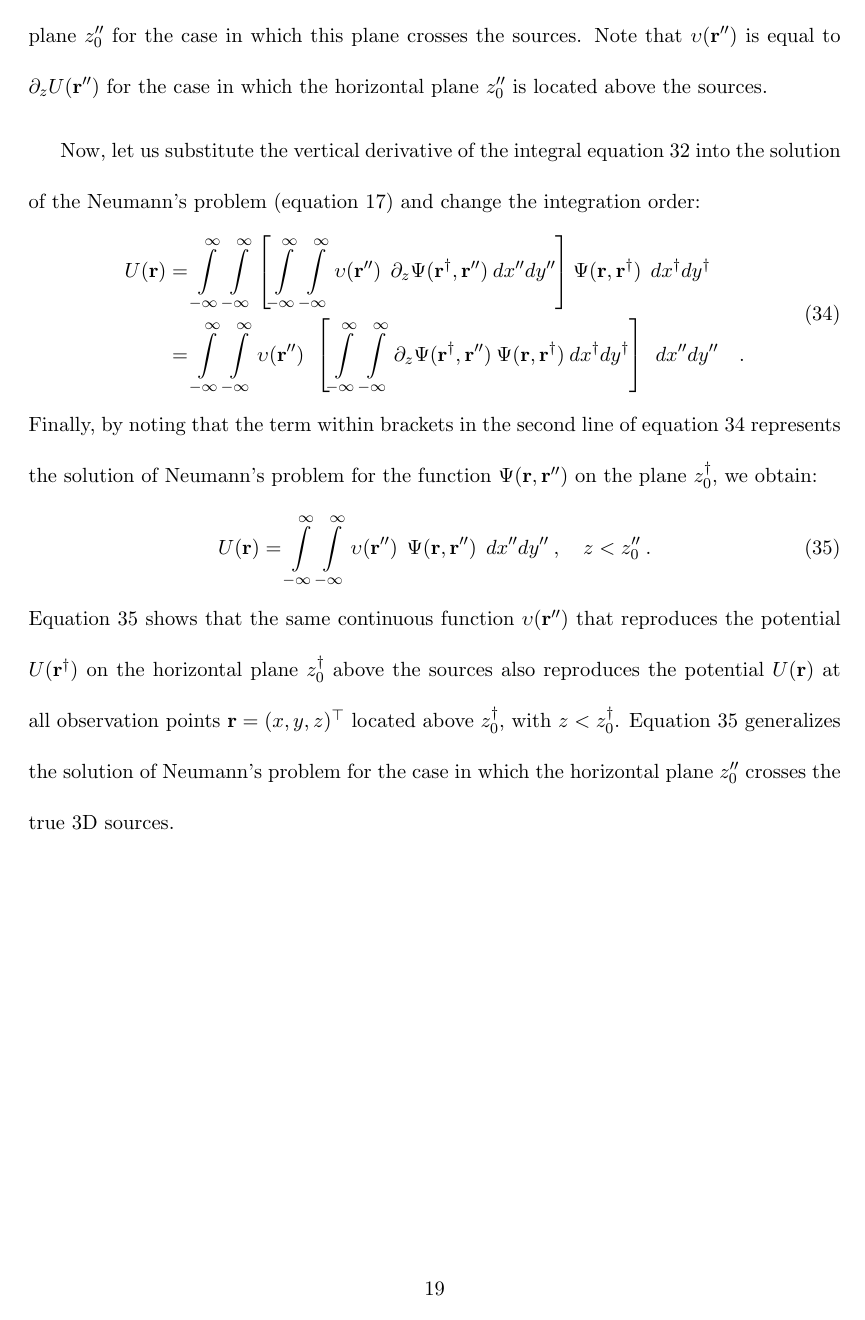
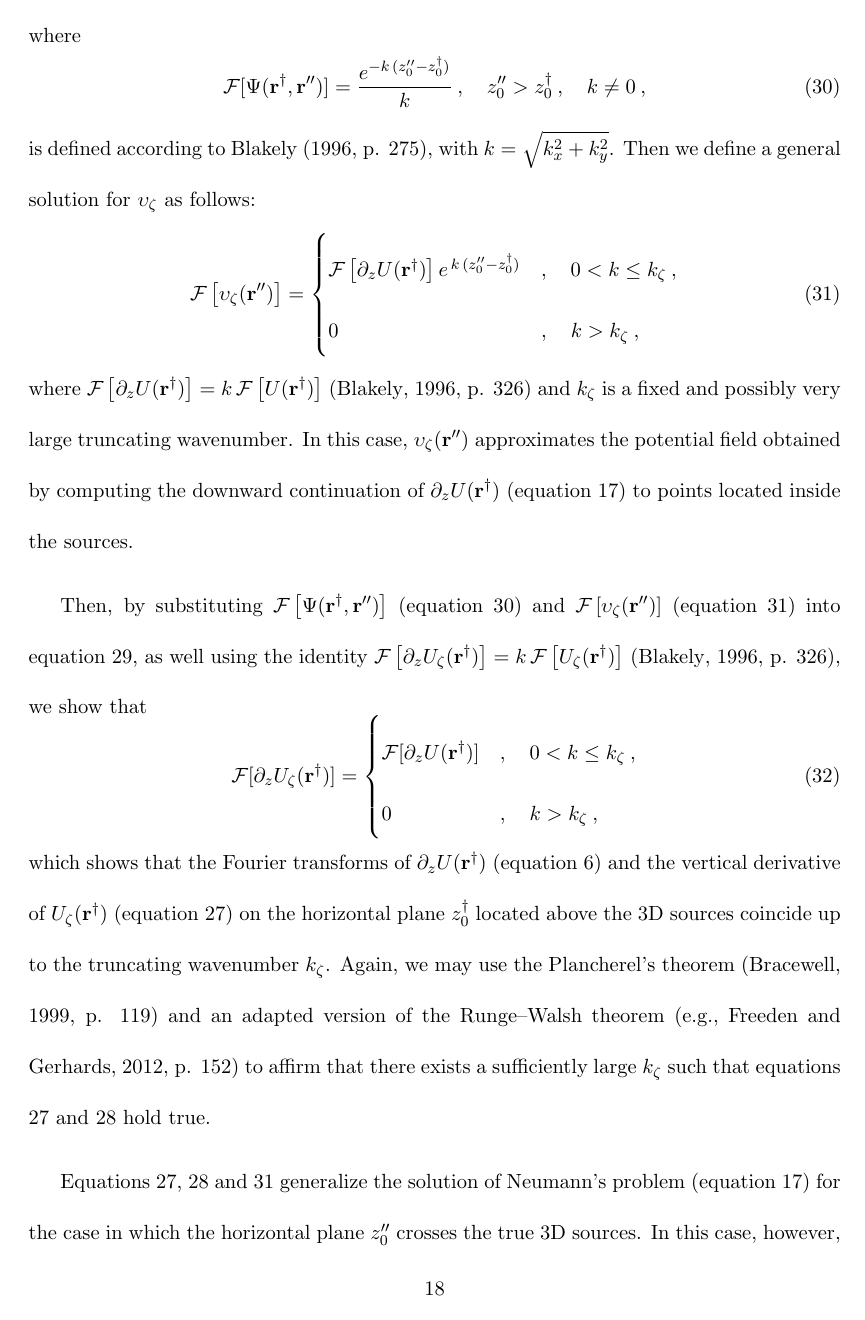
Before and after one commit to birocoles/planar-eqlayer-theory, a LaTeX document (manuscript/manuscript.tex, which reads manuscript/dirichlet_neumann.tex, manuscript/potential_fields.tex): page 19 of 33 before the commit and page 18 of 33 after it. The pictures show the PDF file manuscript/manuscript.pdf that the author committed with the source.

Commit message:
define approximating solutions for layers that cross the sources

```diff
--- a/manuscript/dirichlet_neumann.tex
+++ b/manuscript/dirichlet_neumann.tex
@@ -63,11 +63,10 @@ To generalize the integral equations \ref{eq:U-Dirichlet} and
 \ref{eq:U-Neumann} for the case in which they are defined on a plane that crosses the 3D
 sources, we first consider the following harmonic function:
 \begin{equation}
-U(\mathbf{r}^{\dagger}) =
+U_{\varepsilon}(\mathbf{r}^{\dagger}) =
 \int\limits_{-\infty}^{\infty} \int\limits_{-\infty}^{\infty}
 \tau_{\varepsilon}(\mathbf{r}'') \:
 \partial_{z} \Psi(\mathbf{r}^{\dagger}, \mathbf{r}'')
 \:\: dx''dy'' \: ,
-\label{eq:U-tau}
+\label{eq:U-tau-epsilon}
 \end{equation}
-where $\partial_{z} \Psi(\mathbf{r}^{\dagger}, \mathbf{r}'')$ is the vertical
@@ -74,10 +77,17 @@ where $\partial_{z} \Psi(\mathbf{r}^{\dagger}, \mathbf{r}'')$ is the vertical
+	U_{\varepsilon}(\mathbf{r}^{\dagger}) \vert^{2}
+	\:\: dx^{\dagger}dy^{\dagger} < \varepsilon \: ,
+	\label{eq:epsilon}
+\end{equation}
+where $\varepsilon > 0$ is a fixed but arbitrarily small error level,
+$\partial_{z} \Psi(\mathbf{r}^{\dagger}, \mathbf{r}'')$ is the vertical
 derivative of the scaled inverse distance function (equation \ref{eq:Psi})
 evaluated at the points
-$\mathbf{r}^{\dagger} = (x^{\dagger}, y^{\dagger}, z^{\dagger}_{0})^{\top}$ on the
+$\mathbf{r}^{\dagger} = (x^{\dagger}, y^{\dagger}, z^{\dagger}_{0})^{\top}
+\notin \overline{\mathcal{V}}$ on the
 horizontal plane $z^{\dagger}_{0}$ above the 3D sources and
-$\mathbf{r}'' = (x'', y'', z''_{0})^{\top}$
+$\mathbf{r}'' = (x'', y'', z''_{0})^{\top} \in \overline{\mathcal{V}}$
 on a horizontal plane that crosses the 3D sources at $z''_{0} = z^{\dagger}_{0} + \Delta z$,
 with $\Delta z > 0$.
 The next step consists in finding an appropriate function $\tau_{\varepsilon}$
-satisfying equation \ref{eq:U-tau}.
+satisfying equation \ref{eq:U-tau-epsilon}.
 This can be made by first applying the Fourier-convolution theorem
@@ -111 +121,4 @@ Now, we define a general solution for $\tau_{\varepsilon}$ as follows:
 \end{equation}
+where $k_{\varepsilon}$ is a fixed and possibly very large truncating wavenumber.
+
+Note that $\tau_{\varepsilon}(\mathbf{r}'')$
@@ -114,2 +125,2 @@ Note that $\tau_{\epsilon}(\mathbf{r}'')$
 approximates the potential field obtained by computing the downward continuation of
-$U(\mathbf{r}^{\dagger})$ to points located inside the sources.
+$U(\mathbf{r}^{\dagger})$ (equation \ref{eq:U-Dirichlet})
@@ -121 +134,4 @@ prevent $\mathcal{F} \left[ \tau(\mathbf{r}'') \right]$ to be square integrable.
 In this case, the Fourier-convolution theorem cannot be applied.
+The truncating wavenumber $k_{\varepsilon}$ (equation \ref{eq:Fourier-tau-epsilon})
+overcomes this problem and guarantees that the Fourier-convolution can be applied to
+$U_{\varepsilon}(\mathbf{r}^{\dagger})$ (equation \ref{eq:U-tau-epsilon}).
@@ -151 +151,0 @@ $\mathcal{F} \left[ \partial_{z} \Psi(\mathbf{r}^{\dagger}, \mathbf{r}'') \right
-		0 \: , & k > k_{\varepsilon}
@@ -156,5 +158,6 @@ which shows that the Fourier transforms of $U_{\varepsilon}(\mathbf{r}^{\dagger}
-(equation \ref{eq:U-tau}) and $U(\mathbf{r}^{\dagger})$
-(equation \ref{eq:scalar-potential-U}) on the horizontal plane
-$z^{\dagger}_{0}$ located above the 3D sources coincide up to the truncating frequency
-$k_{\varepsilon}$.
+which shows that the Fourier transforms of
+$U(\mathbf{r}^{\dagger})$ (equation \ref{eq:scalar-potential-U}) and
+$U_{\varepsilon}(\mathbf{r}^{\dagger})$ (equation \ref{eq:U-tau-epsilon})
+on the horizontal plane $z^{\dagger}_{0}$ located above the 3D sources coincide up
+to the truncating wavenumber $k_{\varepsilon}$.
 Then, by applying the Plancherel's theorem
@@ -191,9 +193,11 @@ integrable, we may use an adapted version of the Runge–Walsh theorem
+(equation \ref{eq:Fourier-U-r-dagger}) is square integrable
+(equation \ref{eq:abs-Fourier-U-r-dagger-bound}), we may use an adapted version
+of the Runge–Walsh theorem
 \citep[e.g.,][ p. 152]{freeden_gerhards2012} to affirm that there exists a sufficiently
 large $k_{\varepsilon}$ such that the right hand side of
 \ref{eq:Plancherel-U-tau-epsilon-2} is smaller than
-$\varepsilon$, which guarantees that \ref{eq:U-tau} holds true.
+$\varepsilon > 0$ (equation \ref{eq:epsilon}), which guarantees that
+\ref{eq:U-tau-epsilon} holds true.
 It is important to stress, however, that this is a pure existence theorem and
 we may not be able to provide a particular rule on how to choose $k_{\varepsilon}$.
 
-We have just shown that the there exists a function $\tau_{\varepsilon}(\mathbf{r}'')$
-reproducing the potential $U(\mathbf{r}^{\dagger})$ on the horizontal plane
@@ -205,6 +203,0 @@ To do this, let us first define the solution of the Dirichlet's problem
-$U_{\varepsilon}(\mathbf{r}^{\dagger})$ (equation \ref{eq:U-tau})
-and change the integration order:
-\begin{equation}
-\begin{split}
-U_{\varepsilon}(\mathbf{r})
-&= \int\limits_{-\infty}^{\infty} \int\limits_{-\infty}^{\infty}
@@ -226,24 +203,0 @@ U_{\varepsilon}(\mathbf{r})
-\:\: dx''dy'' \quad .
-\end{split}
-\label{eq:intermediary-equation}
-\end{equation}
-Then, by noting that the term within brackets in the second line of equation
-\ref{eq:intermediary-equation} represents the solution of Dirichlet's problem
-for the function $\partial_{z} \Psi(\mathbf{r}, \mathbf{r}'')$ on the plane
-$z^{\dagger}_{0}$, we obtain:
-\begin{equation}
-U_{\varepsilon}(\mathbf{r}) =
-\int\limits_{-\infty}^{\infty} \int\limits_{-\infty}^{\infty}
-\tau_{\varepsilon}(\mathbf{r}'') \:\:
-\partial_{z} \Psi(\mathbf{r}, \mathbf{r}'')
-\:\: dx''dy'' \: , \quad z < z''_{0} \: .
-\label{eq:U-tau-epsilon-Dirichlet-cross}
-\end{equation}
-Now, we define the solution of Dirichlet's problem (equation \ref{eq:U-Dirichlet})
-for the difference between $U(\mathbf{r})$ (equation \ref{eq:scalar-potential-U})
-and $U_{\varepsilon}(\mathbf{r})$ (equation \ref{eq:U-tau-epsilon-Dirichlet-cross})
-at an observation point $\mathbf{r} = (x, y, z)^{\top}$ located above $z^{\dagger}_{0}$,
-with $z < z^{\dagger}_{0}$:
-\begin{equation}
-	U(\mathbf{r}) - U_{\varepsilon}(\mathbf{r}) =
-	\int\limits_{-\infty}^{\infty} \int\limits_{-\infty}^{\infty}
@@ -267,8 +204,76 @@ to show that:
-	\label{eq:U-error-level-r}
-\end{equation}
-
-We have shown that equation \ref{eq:U-tau-epsilon-Dirichlet-cross} generalizes the
-solution of Dirichlet's problem (equation \ref{eq:U-Dirichlet}) for the case in which
-the horizontal plane $z''_{0}$ crosses the true 3D sources. In this case, however,
-
-the potential field $U(\mathbf{r})$ (equation \ref{eq:scalar-potential-U}) cannot be exactly
+%We have just shown that the there exists a function $\tau_{\varepsilon}(\mathbf{r}'')$
+%reproducing the potential $U(\mathbf{r}^{\dagger})$ on the horizontal plane
+%$z^{\dagger}_{0}$ to some predefined error level $\varepsilon$. What follows aims
+%at investigating if this is also the case for points located above $z^{\dagger}_{0}$
+%(i.e., at points with vertical coordinate $z < z^{\dagger}_{0}$).
+%To do this, let us first define the solution of the Dirichlet's problem
+%(equation \ref{eq:U-Dirichlet}) for the harmonic function
+%$U_{\varepsilon}(\mathbf{r}^{\dagger})$ (equation \ref{eq:U-tau})
+%and change the integration order:
+%\begin{equation}
+%\begin{split}
+%U_{\varepsilon}(\mathbf{r})
+%&= \int\limits_{-\infty}^{\infty} \int\limits_{-\infty}^{\infty}
+%\left[
+%\int\limits_{-\infty}^{\infty} \int\limits_{-\infty}^{\infty}
+%\tau_{\varepsilon}(\mathbf{r}'') \:\:
+%\partial_{z} \Psi(\mathbf{r}^{\dagger}, \mathbf{r}'')
+%\: dx''dy'' \right]
+%\partial_{z} \Psi(\mathbf{r}, \mathbf{r}^{\dagger})
+%\:\: dx^{\dagger}dy^{\dagger} \\
+%&=
+%\int\limits_{-\infty}^{\infty} \int\limits_{-\infty}^{\infty}
+%\tau_{\varepsilon}(\mathbf{r}'') \:\:
+%\left[
+%\int\limits_{-\infty}^{\infty} \int\limits_{-\infty}^{\infty}
+%\partial_{z} \Psi(\mathbf{r}^{\dagger}, \mathbf{r}'')
+%\: \partial_{z} \Psi(\mathbf{r}, \mathbf{r}^{\dagger})
+%\: dx^{\dagger}dy^{\dagger} \right]
+%\:\: dx''dy'' \quad .
+%\end{split}
+%\label{eq:intermediary-equation}
+%\end{equation}
+%Then, by noting that the term within brackets in the second line of equation
+%\ref{eq:intermediary-equation} represents the solution of Dirichlet's problem
+%for the function $\partial_{z} \Psi(\mathbf{r}, \mathbf{r}'')$ on the plane
+%$z^{\dagger}_{0}$, we obtain:
+%\begin{equation}
+%U_{\varepsilon}(\mathbf{r}) =
+%\int\limits_{-\infty}^{\infty} \int\limits_{-\infty}^{\infty}
+%\tau_{\varepsilon}(\mathbf{r}'') \:\:
+%\partial_{z} \Psi(\mathbf{r}, \mathbf{r}'')
+%\:\: dx''dy'' \: , \quad z < z''_{0} \: .
+%\label{eq:U-tau-epsilon-Dirichlet-cross}
+%\end{equation}
+%Now, we define the solution of Dirichlet's problem (equation \ref{eq:U-Dirichlet})
+%for the difference between $U(\mathbf{r})$ (equation \ref{eq:scalar-potential-U})
+%and $U_{\varepsilon}(\mathbf{r})$ (equation \ref{eq:U-tau-epsilon-Dirichlet-cross})
+%at an observation point $\mathbf{r} = (x, y, z)^{\top}$ located above $z^{\dagger}_{0}$,
+%with $z < z^{\dagger}_{0}$:
+%\begin{equation}
+%	U(\mathbf{r}) - U_{\varepsilon}(\mathbf{r}) =
+%	\int\limits_{-\infty}^{\infty} \int\limits_{-\infty}^{\infty}
+%	\left[ U(\mathbf{r}^{\dagger}) - U_{\varepsilon}(\mathbf{r}^{\dagger}) \right] \:
+%	\partial_{z} \Psi(\mathbf{r}, \mathbf{r}^{\dagger})
+%	\: dx^{\dagger}dy^{\dagger} \: , \quad z < z^{\dagger}_{0} \: .
+%	\label{eq:U-tau-epsilon-difference-r}
+%\end{equation}
+%Finally, we use the inequality defined by equation \ref{eq:U-tau-epsilon-error},
+%the squared absolute value of the difference $U(\mathbf{r}) - U_{\varepsilon}(\mathbf{r})$
+%(equation \ref{eq:U-tau-epsilon-difference-r}) and the fact that
+%\begin{equation}
+%	z \le z^{\dagger}_{0} - \sqrt{\tfrac{1}{2\pi}} \implies
+%	\partial_{z} \Psi(\mathbf{r}, \mathbf{r}^{\dagger}) \le 1 \: ,
+%	\label{eq:Dz-Phi-constraint}
+%\end{equation}
+%to show that:
+%\begin{equation}
+%	\vert U(\mathbf{r}) - U_{\varepsilon}(\mathbf{r}) \vert < \sqrt{\varepsilon} \: ,
+%	\quad z \le z^{\dagger}_{0} - \sqrt{\tfrac{1}{2\pi}} \: .
+%	\label{eq:U-error-level-r}
+%\end{equation}
+%
+Equations \ref{eq:U-tau-epsilon}, \ref{eq:epsilon} and \ref{eq:Fourier-tau-epsilon}
+generalize the solution of Dirichlet's problem (equation \ref{eq:U-Dirichlet}) for the
+case in which the horizontal plane $z''_{0}$ crosses the true 3D sources.
+In this case, however, the potential field $U$
@@ -304 +298,4 @@ $\upsilon(\mathbf{r}'')$ in Fourier domain:
+	U_{\zeta}(\mathbf{r}^{\dagger}) \vert^{2}
+	\:\: dx^{\dagger}dy^{\dagger} < \zeta \: ,
+	\label{eq:zeta}
 \end{equation}
@@ -311,4 +301,0 @@ This potential field is different from the $\partial_{z} U(\mathbf{r}'')$ produc
-the true 3D sources on the plane $z''_{0}$ for the case in which this plane crosses
-the sources.
-Note that $\upsilon(\mathbf{r}'')$ is equal to $\partial_{z} U(\mathbf{r}'')$ for the
-case in which the horizontal plane $z''_{0}$ is located above the sources.
@@ -315,4 +305,6 @@ case in which the horizontal plane $z''_{0}$ is located above the sources.
+$\mathbf{r}^{\dagger} = (x^{\dagger}, y^{\dagger}, z^{\dagger}_{0})^{\top}$ on the
+horizontal plane $z^{\dagger}_{0}$ above the 3D sources and
+$\mathbf{r}'' = (x'', y'', z''_{0})^{\top}$
+on a horizontal plane that crosses the 3D sources at $z''_{0} = z^{\dagger}_{0} + \Delta z$,
+with $\Delta z > 0$.
 
-Now, let us substitute the vertical derivative of the integral equation \ref{eq:U-upsilon}
-into the solution of the Neumann's problem (equation \ref{eq:U-Neumann}) and change the
-integration order:
@@ -319,3 +317 @@ integration order:
 \begin{equation}
-\begin{split}
-U(\mathbf{r})
@@ -338,3 +317,0 @@ U(\mathbf{r})
-\:\: dx''dy'' \quad .
-\end{split}
-\label{eq:intermediary-equation-2}
@@ -341,21 +322,15 @@ U(\mathbf{r})
 \end{equation}
-Finally, by noting that the term within brackets in the second line of equation
-\ref{eq:intermediary-equation-2} represents the solution of Neumann's problem
-for the function $\Psi(\mathbf{r}, \mathbf{r}'')$ on the plane
-$z^{\dagger}_{0}$, we obtain:
+where
 \begin{equation}
-U(\mathbf{r}) =
-\int\limits_{-\infty}^{\infty} \int\limits_{-\infty}^{\infty}
-\upsilon(\mathbf{r}'') \:\:
-\Psi(\mathbf{r}, \mathbf{r}'')
-\:\: dx''dy'' \: , \quad z < z''_{0} \: .
-\label{eq:U-Neumann-cross}
+	\mathcal{F} [ \Psi(\mathbf{r}^{\dagger}, \mathbf{r}'') ]
+	= \frac{e^{- k \, (z''_{0} - z^{\dagger}_{0})}}{k}
+	\: , \quad z''_{0} > z^{\dagger}_{0} \: , \quad k \ne 0 \: ,
+	\label{eq:Fourier-Psi}
 \end{equation}
-Equation \ref{eq:U-Neumann-cross} shows that the same continuous function
-$\upsilon(\mathbf{r}'')$ that reproduces the potential $U(\mathbf{r}^{\dagger})$ on
-the horizontal plane $z^{\dagger}_{0}$ above the sources
-also reproduces the potential $U(\mathbf{r})$ at all
-observation points $\mathbf{r} = (x, y, z)^{\top}$ located above $z^{\dagger}_{0}$,
-with $z < z^{\dagger}_{0}$.
-Equation \ref{eq:U-Neumann-cross} generalizes the solution of Neumann's problem
-for the case in which the horizontal plane $z''_{0}$ crosses the true 3D sources.
+is defined according to \citet[][ p. 275]{blakely1996}, with
+$k = \sqrt{k_{x}^{2} + k_{y}^{2}}$.
+Then we define a general solution for $\upsilon_{\zeta}$ as follows:
+\begin{equation}
+	\mathcal{F} \left[ \upsilon_{\zeta}(\mathbf{r}'') \right] =
+	\begin{cases}
+		\mathcal{F} \left[ \partial_{z} U(\mathbf{r}^{\dagger}) \right]
@@ -361,0 +341,45 @@ for the case in which the horizontal plane $z''_{0}$ crosses the true 3D sources
+	\label{eq:Fourier-upsilon-zeta}
+\end{equation}
+where $\mathcal{F} \left[ \partial_{z} U(\mathbf{r}^{\dagger}) \right] =
+k \, \mathcal{F} \left[ U(\mathbf{r}^{\dagger}) \right]$
+\cite[][ p. 326]{blakely1996} and $k_{\zeta}$ is a fixed and possibly very
+large truncating wavenumber.
+In this case, $\upsilon_{\zeta}(\mathbf{r}'')$
+approximates the potential field obtained by computing the downward continuation of
+$\partial_{z} U(\mathbf{r}^{\dagger})$ (equation \ref{eq:U-Neumann})
+to points located inside the sources.
+
+Then, by substituting
+$\mathcal{F} \left[ \Psi(\mathbf{r}^{\dagger}, \mathbf{r}'') \right]$
+(equation \ref{eq:Fourier-Psi}) and
+$\mathcal{F} \left[ \upsilon_{\zeta}(\mathbf{r}'') \right]$
+(equation \ref{eq:Fourier-upsilon-zeta}) into equation \ref{eq:Fourier-U-upsilon},
+as well using the identity
+$\mathcal{F} \left[ \partial_{z} U_{\zeta}(\mathbf{r}^{\dagger}) \right] =
+k \, \mathcal{F} \left[ U_{\zeta}(\mathbf{r}^{\dagger}) \right]$
+\cite[][ p. 326]{blakely1996}, we show that
+\begin{equation}
+	\mathcal{F} [ \partial_{z} U_{\zeta}(\mathbf{r}^{\dagger}) ] =
+	\begin{cases}
+		\mathcal{F} [ \partial_{z} U(\mathbf{r}^{\dagger}) ] &
+		, \quad 0 < k \le k_{\zeta} \: , \\
+		0 & , \quad k > k_{\zeta} \: ,
+	\end{cases}
+	\label{eq:Fourier-Dz-U-upsilon-zeta}
+\end{equation}
+which shows that the Fourier transforms of
+$\partial_{z} U(\mathbf{r}^{\dagger})$ (equation \ref{eq:1st-deriv-U}) and
+the vertical derivative of $U_{\zeta}(\mathbf{r}^{\dagger})$
+(equation \ref{eq:U-upsilon-zeta})
+on the horizontal plane $z^{\dagger}_{0}$ located above the 3D sources coincide up
+to the truncating wavenumber $k_{\zeta}$.
+Again, we may use the Plancherel's theorem \citep[][ p. 119]{bracewell1999} and
+an adapted version of the Runge–Walsh theorem
+\citep[e.g.,][ p. 152]{freeden_gerhards2012} to affirm that there exists a sufficiently
+large $k_{\zeta}$ such that equations \ref{eq:U-upsilon-zeta}
+and \ref{eq:zeta} hold true.
+
+Equations \ref{eq:U-upsilon-zeta}, \ref{eq:zeta} and \ref{eq:Fourier-upsilon-zeta}
+generalize the solution of Neumann's problem (equation \ref{eq:U-Neumann}) for the
+case in which the horizontal plane $z''_{0}$ crosses the true 3D sources.
+In this case, however, the potential field $U$
--- a/manuscript/potential_fields.tex
+++ b/manuscript/potential_fields.tex
@@ -192,7 +192,7 @@ where
 \begin{equation}
 	\Omega = 2 \pi \kappa \, \int\limits_{z^{t}}^{\infty}
 	\vert \mathcal{F} [ \sigma(\mathbf{r}') ] \vert
-	\: dz' \: , \quad z^{\dagger}_{0} < z^{t} \: ,
+	\: dz' \: ,
 	\label{eq:Omega}
 \end{equation}
 is a constant depending only on the position and shape of the sources.
```
Also changed, not shown: manuscript/manuscript.pdf, manuscript/dirichlet_neumann.tex (187 more changed lines).
